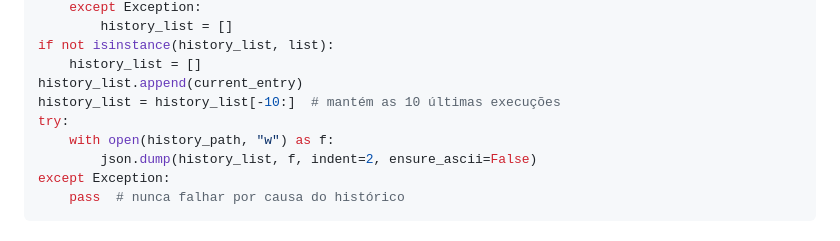
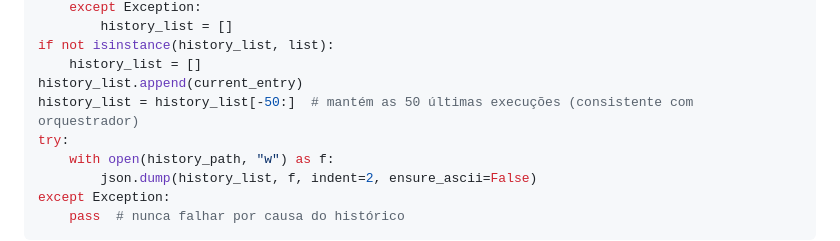
Before and after one commit to carminitti/Agentes, a Markdown page: agents/reporter-qa.md, the part around the change. Drawn GitHub-style.

```diff
--- a/agents/reporter-qa.md
+++ b/agents/reporter-qa.md
@@ -2144,7 +2144,7 @@ if os.path.exists(history_path):
 if not isinstance(history_list, list):
     history_list = []
 history_list.append(current_entry)
-history_list = history_list[-10:]  # mantém as 10 últimas execuções
+history_list = history_list[-50:]  # mantém as 50 últimas execuções (consistente com orquestrador)
 try:
     with open(history_path, "w") as f:
         json.dump(history_list, f, indent=2, ensure_ascii=False)
```
Also changed, not shown: agents/orquestrador-qa.md (+5 -5 lines), agents/squad-designer.md (+1 -1 lines).
